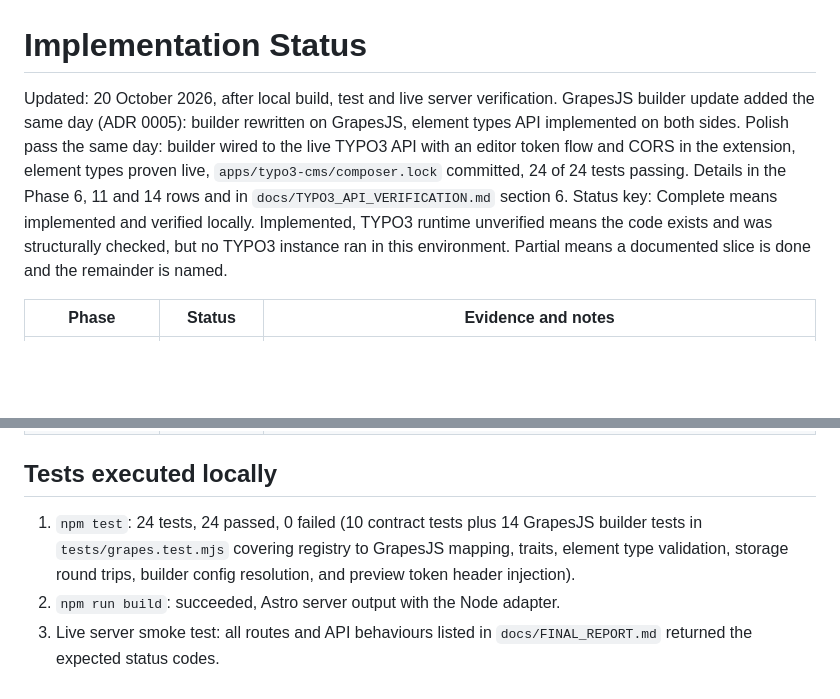
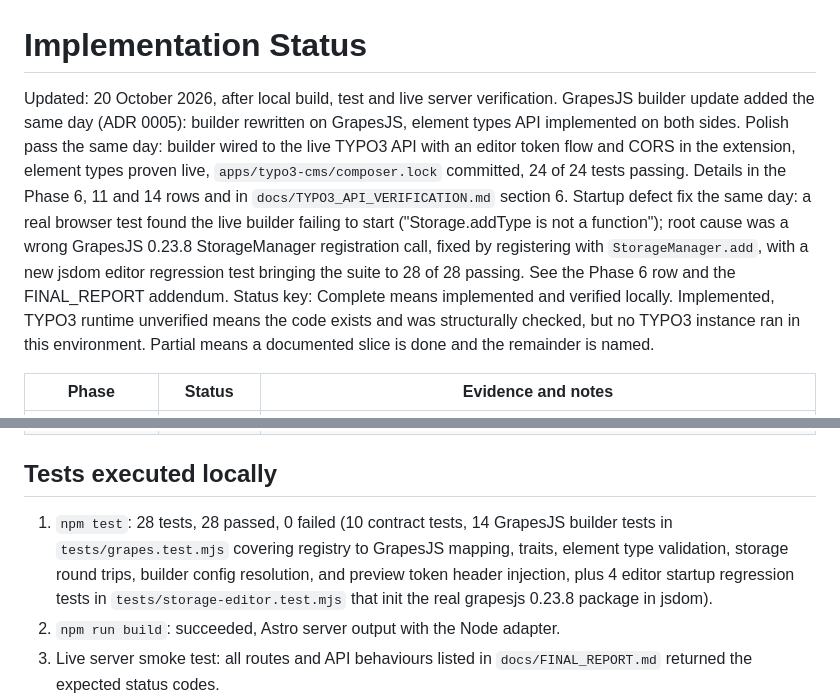
Before and after one commit to crayonwebstudio/astrotypo3, a Markdown page: docs/IMPLEMENTATION_STATUS.md, 2 parts joined by grey strips. GitHub-like rendering; blank space fills up the shorter version.

```diff
--- a/docs/IMPLEMENTATION_STATUS.md
+++ b/docs/IMPLEMENTATION_STATUS.md
@@ -1,6 +1,6 @@
 # Implementation Status
 
-Updated: 20 October 2026, after local build, test and live server verification. GrapesJS builder update added the same day (ADR 0005): builder rewritten on GrapesJS, element types API implemented on both sides. Polish pass the same day: builder wired to the live TYPO3 API with an editor token flow and CORS in the extension, element types proven live, `apps/typo3-cms/composer.lock` committed, 24 of 24 tests passing. Details in the Phase 6, 11 and 14 rows and in `docs/TYPO3_API_VERIFICATION.md` section 6.
+Updated: 20 October 2026, after local build, test and live server verification. GrapesJS builder update added the same day (ADR 0005): builder rewritten on GrapesJS, element types API implemented on both sides. Polish pass the same day: builder wired to the live TYPO3 API with an editor token flow and CORS in the extension, element types proven live, `apps/typo3-cms/composer.lock` committed, 24 of 24 tests passing. Details in the Phase 6, 11 and 14 rows and in `docs/TYPO3_API_VERIFICATION.md` section 6. Startup defect fix the same day: a real browser test found the live builder failing to start ("Storage.addType is not a function"); root cause was a wrong GrapesJS 0.23.8 StorageManager registration call, fixed by registering with `StorageManager.add`, with a new jsdom editor regression test bringing the suite to 28 of 28 passing. See the Phase 6 row and the FINAL_REPORT addendum.
 Status key: Complete means implemented and verified locally. Implemented, TYPO3 runtime unverified means the code exists and was structurally checked, but no TYPO3 instance ran in this environment. Partial means a documented slice is done and the remainder is named.
 
 | Phase | Status | Evidence and notes |
@@ -24,7 +24,7 @@ Status key: Complete means implemented and verified locally. Implemented, TYPO3
 
 ## Tests executed locally
 
-1. `npm test`: 24 tests, 24 passed, 0 failed (10 contract tests plus 14 GrapesJS builder tests in `tests/grapes.test.mjs` covering registry to GrapesJS mapping, traits, element type validation, storage round trips, builder config resolution, and preview token header injection).
+1. `npm test`: 28 tests, 28 passed, 0 failed (10 contract tests, 14 GrapesJS builder tests in `tests/grapes.test.mjs` covering registry to GrapesJS mapping, traits, element type validation, storage round trips, builder config resolution, and preview token header injection, plus 4 editor startup regression tests in `tests/storage-editor.test.mjs` that init the real grapesjs 0.23.8 package in jsdom).
 2. `npm run build`: succeeded, Astro server output with the Node adapter.
 3. Live server smoke test: all routes and API behaviours listed in `docs/FINAL_REPORT.md` returned the expected status codes.
 4. PHP structural smoke check: 22 PHP files, all declare strict types, all balanced braces, parens and brackets. Superseded on 20 Oct 2026 by a real `php -l` run on PHP 8.3.6: 28 of 28 extension PHP files pass after the API and mapper work. See `docs/TYPO3_LOCAL_VERIFICATION.md` and `docs/TYPO3_API_VERIFICATION.md`.
```
Also changed, not shown: other parts of docs/IMPLEMENTATION_STATUS.md (+2 -2 lines).
